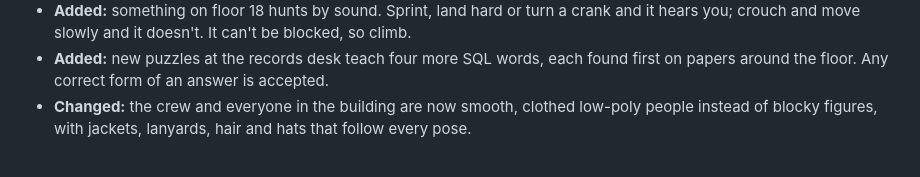
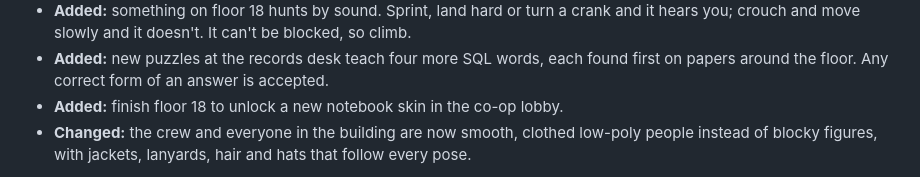
Before and after one commit to JAugustineFlory/null-and-void, a Markdown page: README.md, the part around the change. Rendered like a GitHub page.

```diff
--- a/README.md
+++ b/README.md
@@ -110,6 +110,7 @@ floor number. Changes that have merged but aren't listed here yet are in [docs/c
 - **New:** floor 18, the Records Archive. The stairs down from 22 lead to a records floor at night, with a reading room, towering stacks you can climb and cross along the tops, rolling shelving on hand cranks, and side rooms whose doors shut.
 - **Added:** something on floor 18 hunts by sound. Sprint, land hard or turn a crank and it hears you; crouch and move slowly and it doesn't. It can't be blocked, so climb.
 - **Added:** new puzzles at the records desk teach four more SQL words, each found first on papers around the floor. Any correct form of an answer is accepted.
+- **Added:** finish floor 18 to unlock a new notebook skin in the co-op lobby.
 - **Changed:** the crew and everyone in the building are now smooth, clothed low-poly people instead of blocky figures, with jackets, lanyards, hair and hats that follow every pose.
 
 </details>
```
Also changed, not shown: docs/changelog/coop-floor-18-unlocks.md (deleted, +0 -1 lines), docs/game-plan.md (+33 -33 lines).
